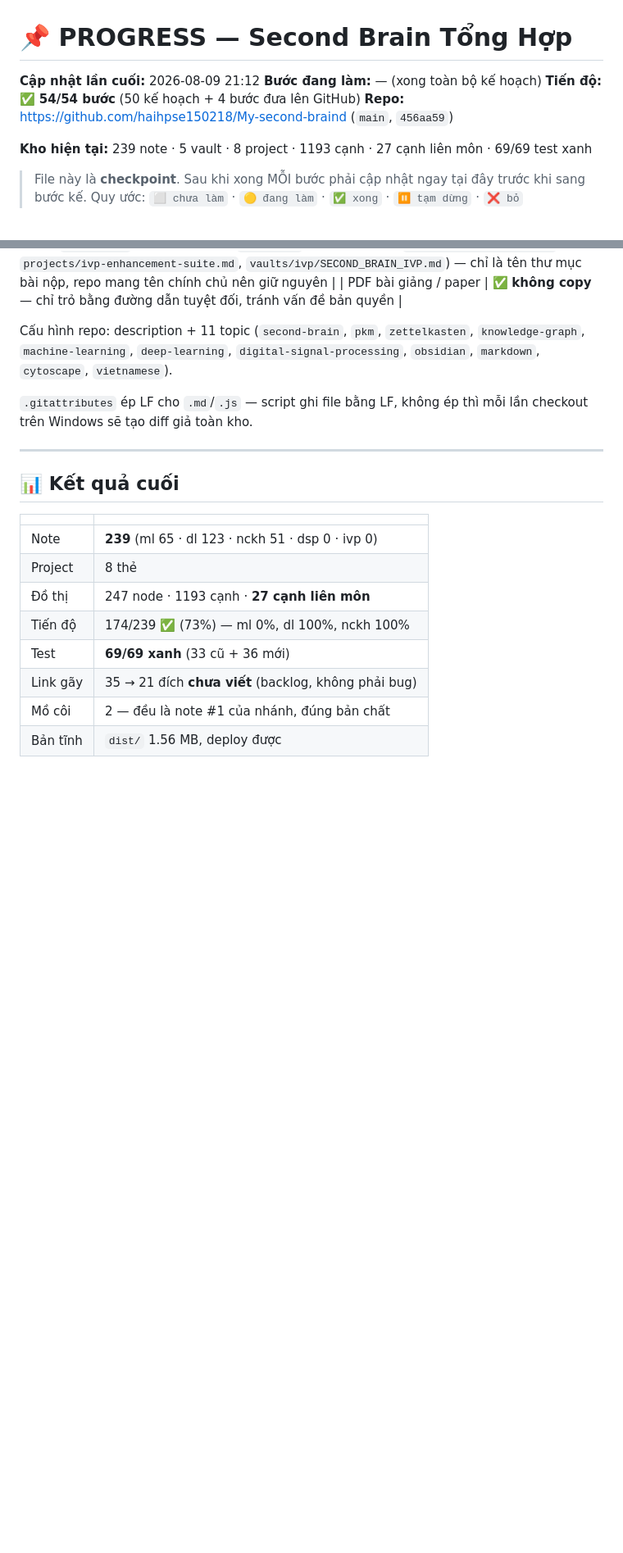
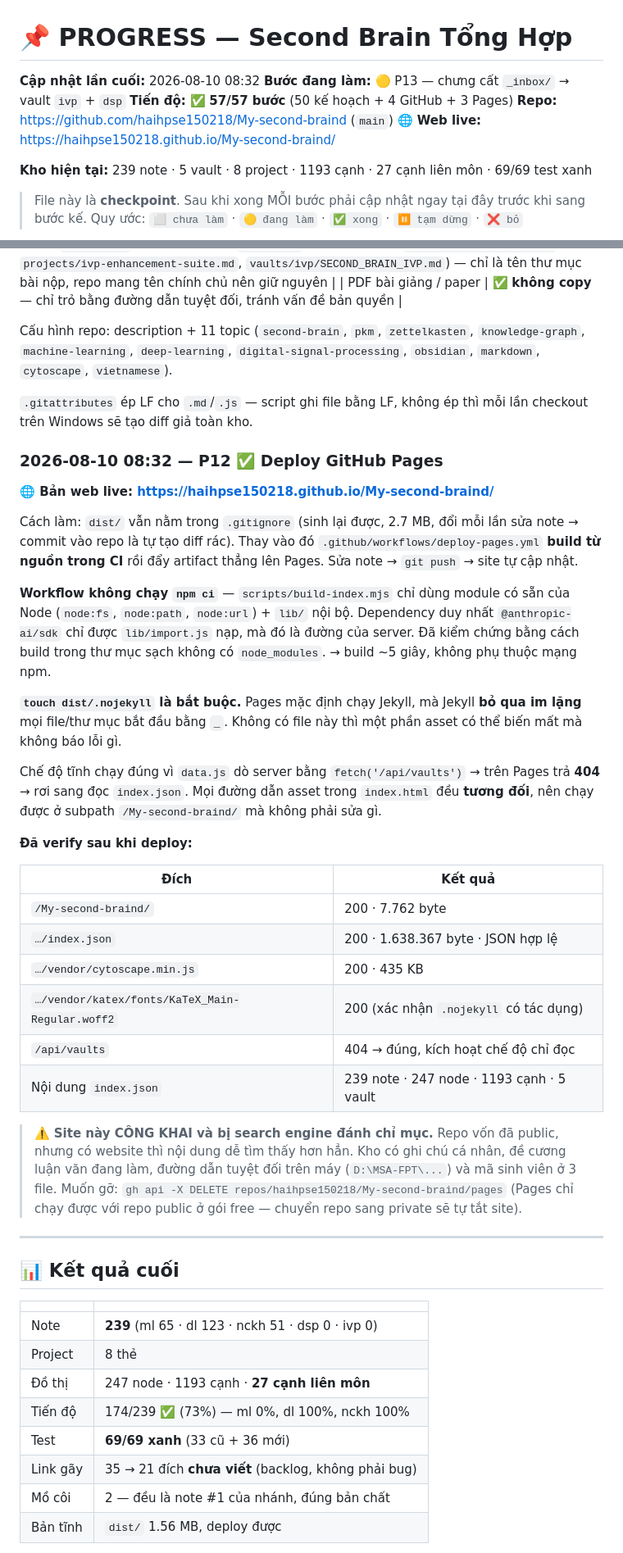
Before and after one commit to haihpse150218/My-second-braind, a Markdown page: PROGRESS.md, 2 parts joined by grey strips. Shown at 82% size. Drawn GitHub-style; blank space fills up the shorter version.

Commit message:
Ghi checkpoint P12 — site live trên GitHub Pages
Co-Authored-By: Claude Opus 5 (1M context) <noreply@anthropic.com>

```diff
--- a/PROGRESS.md
+++ b/PROGRESS.md
@@ -1,9 +1,10 @@
 # 📌 PROGRESS — Second Brain Tổng Hợp
 
-**Cập nhật lần cuối:** 2026-08-09 21:12
-**Bước đang làm:** — (xong toàn bộ kế hoạch)
-**Tiến độ:** ✅ **54/54 bước** (50 kế hoạch + 4 bước đưa lên GitHub)
-**Repo:** https://github.com/haihpse150218/My-second-braind (`main`, `456aa59`)
+**Cập nhật lần cuối:** 2026-08-10 08:32
+**Bước đang làm:** 🟡 P13 — chưng cất `_inbox/` → vault `ivp` + `dsp`
+**Tiến độ:** ✅ **57/57 bước** (50 kế hoạch + 4 GitHub + 3 Pages)
+**Repo:** https://github.com/haihpse150218/My-second-braind (`main`)
+**🌐 Web live:** https://haihpse150218.github.io/My-second-braind/
 
 **Kho hiện tại:** 239 note · 5 vault · 8 project · 1193 cạnh · 27 cạnh liên môn · 69/69 test xanh
 
@@ -202,6 +206,32 @@ Cấu hình repo: description + 11 topic (`second-brain`, `pkm`, `zettelkasten`,
 
 `.gitattributes` ép LF cho `.md`/`.js` — script ghi file bằng LF, không ép thì mỗi lần checkout trên Windows sẽ tạo diff giả toàn kho.
 
+### 2026-08-10 08:32 — P12 ✅ Deploy GitHub Pages
+
+**🌐 Bản web live: https://haihpse150218.github.io/My-second-braind/**
+
+Cách làm: `dist/` vẫn nằm trong `.gitignore` (sinh lại được, 2.7 MB, đổi mỗi lần sửa note → commit vào repo là tự tạo diff rác). Thay vào đó `.github/workflows/deploy-pages.yml` **build từ nguồn trong CI** rồi đẩy artifact thẳng lên Pages. Sửa note → `git push` → site tự cập nhật.
+
+**Workflow không chạy `npm ci`** — `scripts/build-index.mjs` chỉ dùng module có sẵn của Node (`node:fs`, `node:path`, `node:url`) + `lib/` nội bộ. Dependency duy nhất `@anthropic-ai/sdk` chỉ được `lib/import.js` nạp, mà đó là đường của server. Đã kiểm chứng bằng cách build trong thư mục sạch không có `node_modules`. → build ~5 giây, không phụ thuộc mạng npm.
+
+**`touch dist/.nojekyll` là bắt buộc.** Pages mặc định chạy Jekyll, mà Jekyll **bỏ qua im lặng** mọi file/thư mục bắt đầu bằng `_`. Không có file này thì một phần asset có thể biến mất mà không báo lỗi gì.
+
+Chế độ tĩnh chạy đúng vì `data.js` dò server bằng `fetch('/api/vaults')` → trên Pages trả **404** → rơi sang đọc `index.json`. Mọi đường dẫn asset trong `index.html` đều **tương đối**, nên chạy được ở subpath `/My-second-braind/` mà không phải sửa gì.
+
+**Đã verify sau khi deploy:**
+
+| Đích | Kết quả |
+|---|---|
+| `/My-second-braind/` | 200 · 7.762 byte |
+| `…/index.json` | 200 · 1.638.367 byte · JSON hợp lệ |
+| `…/vendor/cytoscape.min.js` | 200 · 435 KB |
+| `…/vendor/katex/fonts/KaTeX_Main-Regular.woff2` | 200 (xác nhận `.nojekyll` có tác dụng) |
+| `/api/vaults` | 404 → đúng, kích hoạt chế độ chỉ đọc |
+| Nội dung `index.json` | 239 note · 247 node · 1193 cạnh · 5 vault |
+
+> ⚠️ **Site này CÔNG KHAI và bị search engine đánh chỉ mục.** Repo vốn đã public, nhưng có website thì nội dung dễ tìm thấy hơn hẳn. Kho có ghi chú cá nhân, đề cương luận văn đang làm, đường dẫn tuyệt đối trên máy (`D:\MSA-FPT\...`) và mã sinh viên ở 3 file.
+> Muốn gỡ: `gh api -X DELETE repos/haihpse150218/My-second-braind/pages` (Pages chỉ chạy được với repo public ở gói free — chuyển repo sang private sẽ tự tắt site).
+
 ---
 
 ## 📊 Kết quả cuối
```
Also changed, not shown: other parts of PROGRESS.md (+3 -0 lines), README.md (+2 -0 lines).
